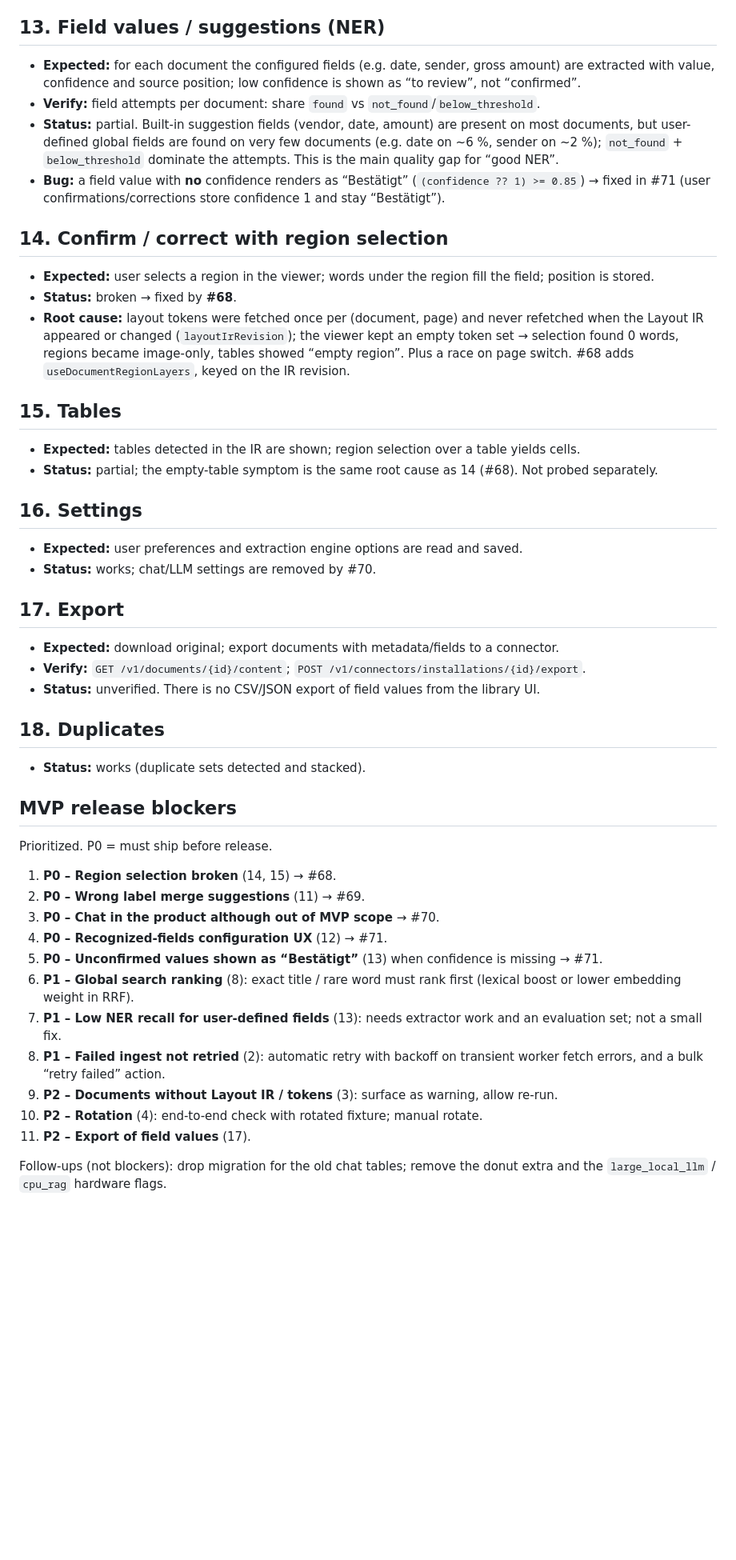
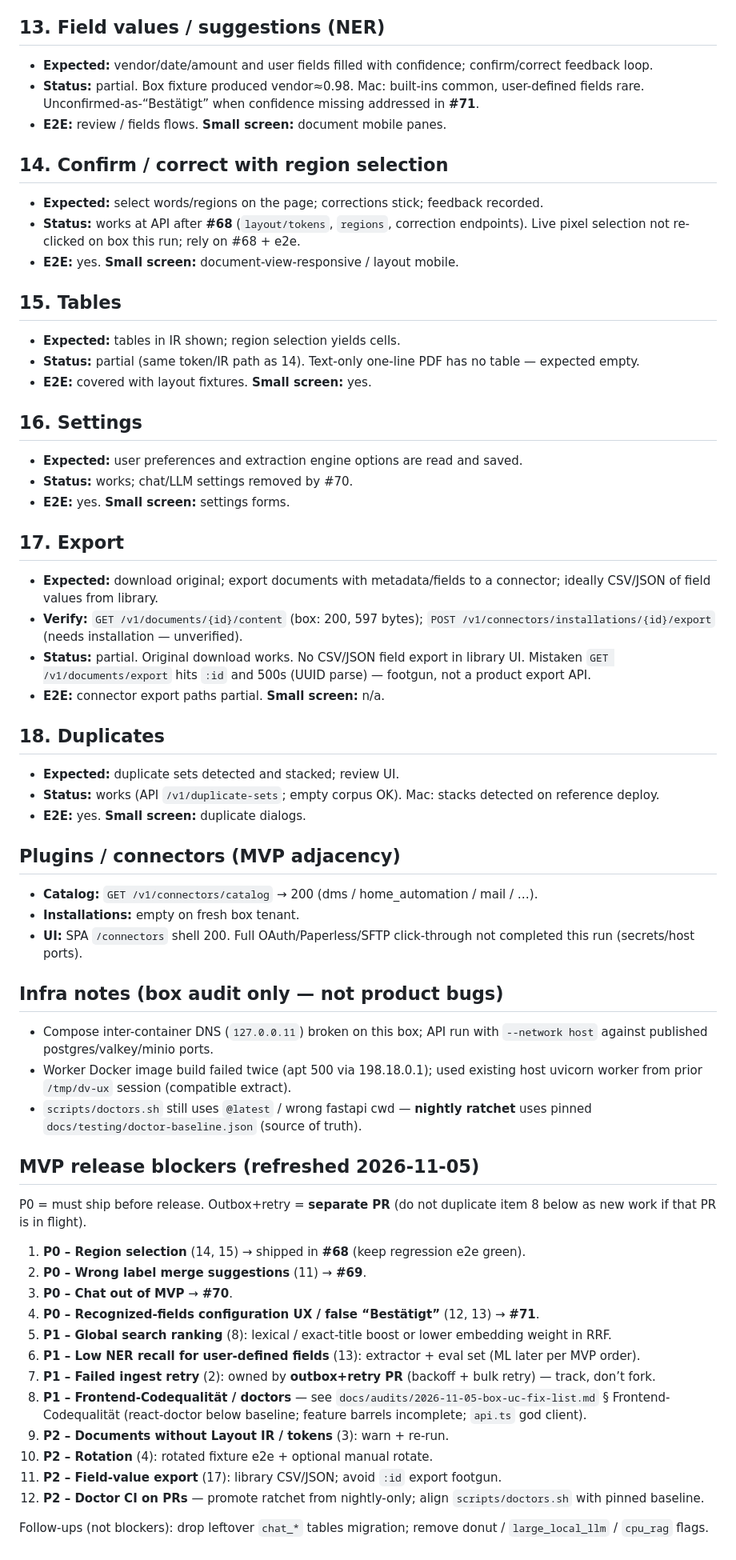
Before and after one commit to Docuvate/docuvate, a Markdown page: docs/use-cases.md, the part around one of its changes. Shown at 80% size. Rendered like a GitHub page; blank space fills up the shorter version.

Commit message:
docs: refresh use-cases after box CE audit (2026-11-05)
Update MVP use-case statuses from the box stack probe and add a German
prioritized fix list including Frontend-Codequalität and CI doctor gates.

```diff
--- a/docs/use-cases.md
+++ b/docs/use-cases.md
@@ -101,51 +112,68 @@ Status legend (audited on the reference Mac deploy, 2026-11-04, aggregates only)
 
 ## 13. Field values / suggestions (NER)
 
-- **Expected:** for each document the configured fields (e.g. date, sender, gross amount) are extracted with value, confidence and source position; low confidence is shown as “to review”, not “confirmed”.
-- **Verify:** field attempts per document: share `found` vs `not_found`/`below_threshold`.
-- **Status:** partial. Built-in suggestion fields (vendor, date, amount) are present on most documents, but user-defined global fields are found on very few documents (e.g. date on ~6 %, sender on ~2 %); `not_found` + `below_threshold` dominate the attempts. This is the main quality gap for “good NER”.
-- **Bug:** a field value with **no** confidence renders as “Bestätigt” (`(confidence ?? 1) >= 0.85`) → fixed in #71 (user confirmations/corrections store confidence 1 and stay “Bestätigt”).
+- **Expected:** vendor/date/amount and user fields filled with confidence; confirm/correct feedback loop.
+- **Status:** partial. Box fixture produced vendor≈0.98. Mac: built-ins common, user-defined fields rare. Unconfirmed-as-“Bestätigt” when confidence missing addressed in **#71**.
+- **E2E:** review / fields flows. **Small screen:** document mobile panes.
 
 ## 14. Confirm / correct with region selection
 
-- **Expected:** user selects a region in the viewer; words under the region fill the field; position is stored.
-- **Status:** broken → fixed by **#68**.
-- **Root cause:** layout tokens were fetched once per (document, page) and never refetched when the Layout IR appeared or changed (`layoutIrRevision`); the viewer kept an empty token set → selection found 0 words, regions became image-only, tables showed “empty region”. Plus a race on page switch. #68 adds `useDocumentRegionLayers`, keyed on the IR revision.
+- **Expected:** select words/regions on the page; corrections stick; feedback recorded.
+- **Status:** works at API after **#68** (`layout/tokens`, `regions`, correction endpoints). Live pixel selection not re-clicked on box this run; rely on #68 + e2e.
+- **E2E:** yes. **Small screen:** document-view-responsive / layout mobile.
 
 ## 15. Tables
 
-- **Expected:** tables detected in the IR are shown; region selection over a table yields cells.
-- **Status:** partial; the empty-table symptom is the same root cause as 14 (#68). Not probed separately.
+- **Expected:** tables in IR shown; region selection yields cells.
+- **Status:** partial (same token/IR path as 14). Text-only one-line PDF has no table — expected empty.
+- **E2E:** covered with layout fixtures. **Small screen:** yes.
 
 ## 16. Settings
 
 - **Expected:** user preferences and extraction engine options are read and saved.
-- **Status:** works; chat/LLM settings are removed by #70.
+- **Status:** works; chat/LLM settings removed by #70.
+- **E2E:** yes. **Small screen:** settings forms.
 
 ## 17. Export
 
-- **Expected:** download original; export documents with metadata/fields to a connector.
-- **Verify:** `GET /v1/documents/{id}/content`; `POST /v1/connectors/installations/{id}/export`.
-- **Status:** unverified. There is no CSV/JSON export of field values from the library UI.
+- **Expected:** download original; export documents with metadata/fields to a connector; ideally CSV/JSON of field values from library.
+- **Verify:** `GET /v1/documents/{id}/content` (box: 200, 597 bytes); `POST /v1/connectors/installations/{id}/export` (needs installation — unverified).
+- **Status:** partial. Original download works. No CSV/JSON field export in library UI. Mistaken `GET /v1/documents/export` hits `:id` and 500s (UUID parse) — footgun, not a product export API.
+- **E2E:** connector export paths partial. **Small screen:** n/a.
 
 ## 18. Duplicates
 
-- **Status:** works (duplicate sets detected and stacked).
+- **Expected:** duplicate sets detected and stacked; review UI.
+- **Status:** works (API `/v1/duplicate-sets`; empty corpus OK). Mac: stacks detected on reference deploy.
+- **E2E:** yes. **Small screen:** duplicate dialogs.
 
-## MVP release blockers
+## Plugins / connectors (MVP adjacency)
 
-Prioritized. P0 = must ship before release.
+- **Catalog:** `GET /v1/connectors/catalog` → 200 (dms / home_automation / mail / …).
+- **Installations:** empty on fresh box tenant.
+- **UI:** SPA `/connectors` shell 200. Full OAuth/Paperless/SFTP click-through not completed this run (secrets/host ports).
 
-1. **P0 – Region selection broken** (14, 15) → #68.
-2. **P0 – Wrong label merge suggestions** (11) → #69.
-3. **P0 – Chat in the product although out of MVP scope** → #70.
-4. **P0 – Recognized-fields configuration UX** (12) → #71.
-5. **P0 – Unconfirmed values shown as “Bestätigt”** (13) when confidence is missing → #71.
-6. **P1 – Global search ranking** (8): exact title / rare word must rank first (lexical boost or lower embedding weight in RRF).
-7. **P1 – Low NER recall for user-defined fields** (13): needs extractor work and an evaluation set; not a small fix.
-8. **P1 – Failed ingest not retried** (2): automatic retry with backoff on transient worker fetch errors, and a bulk “retry failed” action.
-9. **P2 – Documents without Layout IR / tokens** (3): surface as warning, allow re-run.
-10. **P2 – Rotation** (4): end-to-end check with rotated fixture; manual rotate.
-11. **P2 – Export of field values** (17).
+## Infra notes (box audit only — not product bugs)
 
-Follow-ups (not blockers): drop migration for the old chat tables; remove the donut extra and the `large_local_llm` / `cpu_rag` hardware flags.
+- Compose inter-container DNS (`127.0.0.11`) broken on this box; API run with `--network host` against published postgres/valkey/minio ports.
+- Worker Docker image build failed twice (apt 500 via 198.18.0.1); used existing host uvicorn worker from prior `/tmp/dv-ux` session (compatible extract).
+- `scripts/doctors.sh` still uses `@latest` / wrong fastapi cwd — **nightly ratchet** uses pinned `docs/testing/doctor-baseline.json` (source of truth).
+
+## MVP release blockers (refreshed 2026-11-05)
+
+P0 = must ship before release. Outbox+retry = **separate PR** (do not duplicate item 8 below as new work if that PR is in flight).
+
+1. **P0 – Region selection** (14, 15) → shipped in **#68** (keep regression e2e green).
+2. **P0 – Wrong label merge suggestions** (11) → **#69**.
+3. **P0 – Chat out of MVP** → **#70**.
+4. **P0 – Recognized-fields configuration UX / false “Bestätigt”** (12, 13) → **#71**.
+5. **P1 – Global search ranking** (8): lexical / exact-title boost or lower embedding weight in RRF.
+6. **P1 – Low NER recall for user-defined fields** (13): extractor + eval set (ML later per MVP order).
+7. **P1 – Failed ingest retry** (2): owned by **outbox+retry PR** (backoff + bulk retry) — track, don’t fork.
+8. **P1 – Frontend-Codequalität / doctors** — see `docs/audits/2026-11-05-box-uc-fix-list.md` § Frontend-Codequalität (react-doctor below baseline; feature barrels incomplete; `api.ts` god client).
+9. **P2 – Documents without Layout IR / tokens** (3): warn + re-run.
+10. **P2 – Rotation** (4): rotated fixture e2e + optional manual rotate.
+11. **P2 – Field-value export** (17): library CSV/JSON; avoid `:id` export footgun.
+12. **P2 – Doctor CI on PRs** — promote ratchet from nightly-only; align `scripts/doctors.sh` with pinned baseline.
+
+Follow-ups (not blockers): drop leftover `chat_*` tables migration; remove donut / `large_local_llm` / `cpu_rag` flags.
```
Also changed, not shown: other parts of docs/use-cases.md (+54 -43 lines), docs/audits/2026-11-05-box-uc-fix-list.md (added, +106 -0 lines).
